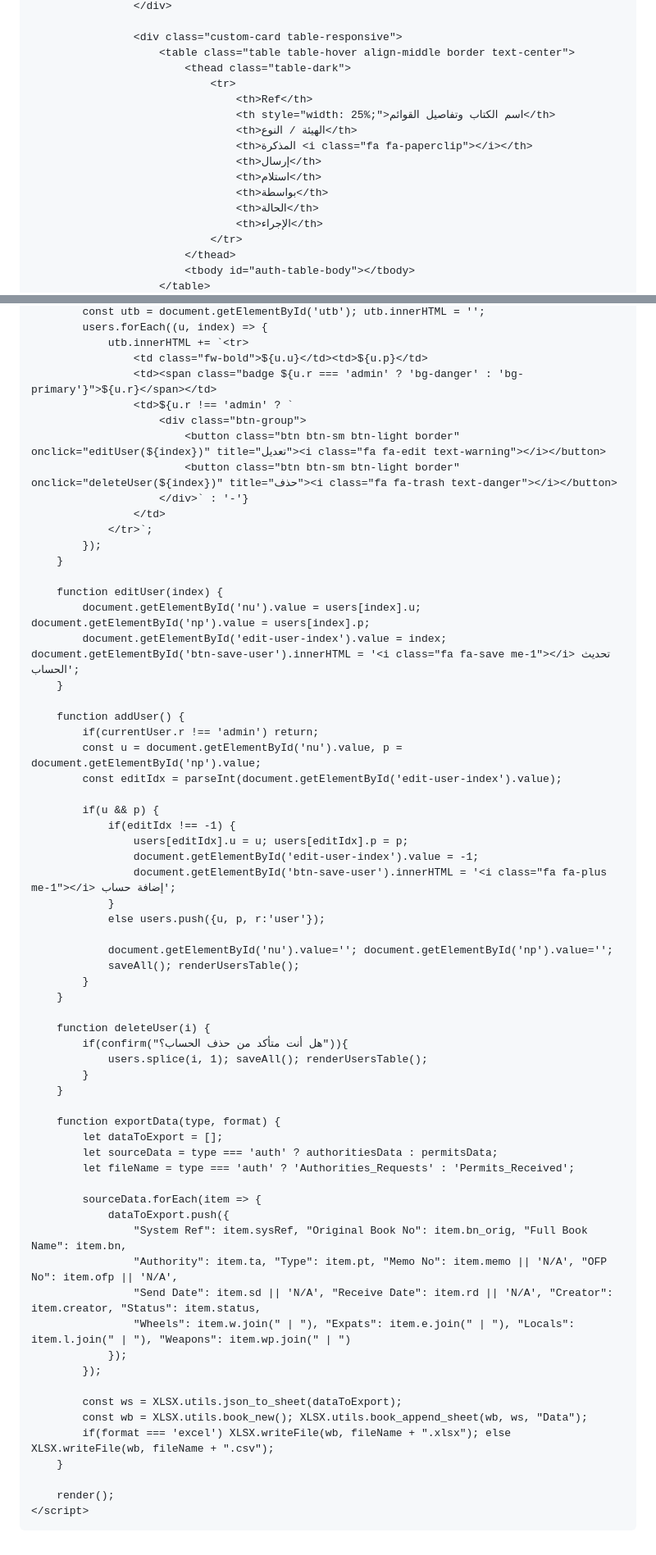
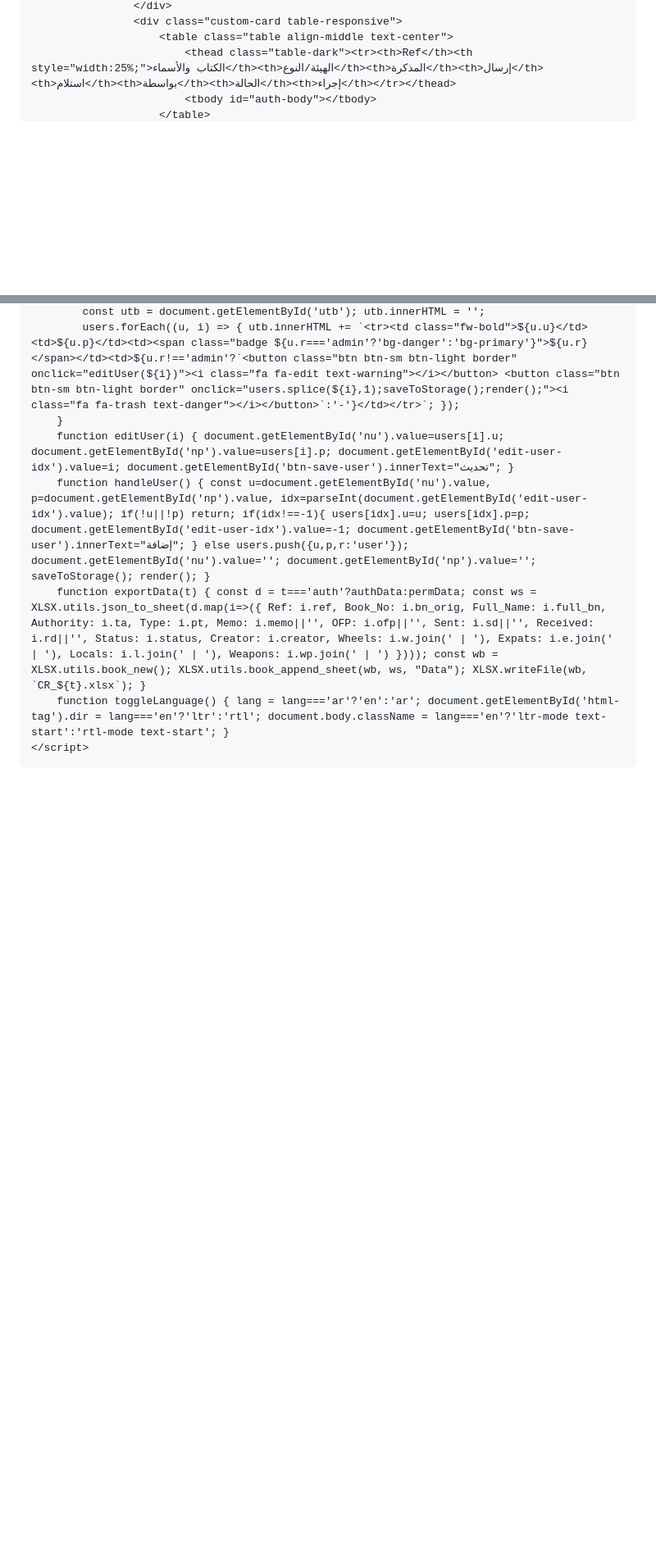
Before and after one commit to albarceloni68-ux/OFP-Tracker, a Markdown page: README.md, 2 parts joined by grey strips. Shown at 82% size. GitHub-like rendering; blank space fills up the shorter version.

```diff
--- a/README.md
+++ b/README.md
@@ -108,19 +118,6 @@
                     </div>
-
                     <div class="custom-card table-responsive">
-                        <table class="table table-hover align-middle border text-center">
-                            <thead class="table-dark">
-                                <tr>
-                                    <th>Ref</th>
-                                    <th style="width: 25%;">اسم الكتاب وتفاصيل القوائم</th>
-                                    <th>الهيئة / النوع</th>
-                                    <th>المذكرة <i class="fa fa-paperclip"></i></th>
-                                    <th>إرسال</th>
-                                    <th>استلام</th>
-                                    <th>بواسطة</th>
-                                    <th>الحالة</th>
-                                    <th>الإجراء</th>
-                                </tr>
-                            </thead>
-                            <tbody id="auth-table-body"></tbody>
+                        <table class="table align-middle text-center">
+                            <thead class="table-dark"><tr><th>Ref</th><th style="width:25%;">الكتاب والأسماء</th><th>الهيئة/النوع</th><th>المذكرة</th><th>إرسال</th><th>استلام</th><th>بواسطة</th><th>الحالة</th><th>إجراء</th></tr></thead>
+                            <tbody id="auth-body"></tbody>
                         </table>
@@ -490,67 +398,10 @@
             const utb = document.getElementById('utb'); utb.innerHTML = '';
-            users.forEach((u, index) => {
-                utb.innerHTML += `<tr>
-                    <td class="fw-bold">${u.u}</td><td>${u.p}</td>
-                    <td><span class="badge ${u.r === 'admin' ? 'bg-danger' : 'bg-primary'}">${u.r}</span></td>
-                    <td>${u.r !== 'admin' ? `
-                        <div class="btn-group">
-                            <button class="btn btn-sm btn-light border" onclick="editUser(${index})" title="تعديل"><i class="fa fa-edit text-warning"></i></button>
-                            <button class="btn btn-sm btn-light border" onclick="deleteUser(${index})" title="حذف"><i class="fa fa-trash text-danger"></i></button>
-                        </div>` : '-'}
-                    </td>
-                </tr>`;
-            });
+            users.forEach((u, i) => { utb.innerHTML += `<tr><td class="fw-bold">${u.u}</td><td>${u.p}</td><td><span class="badge ${u.r==='admin'?'bg-danger':'bg-primary'}">${u.r}</span></td><td>${u.r!=='admin'?`<button class="btn btn-sm btn-light border" onclick="editUser(${i})"><i class="fa fa-edit text-warning"></i></button> <button class="btn btn-sm btn-light border" onclick="users.splice(${i},1);saveToStorage();render();"><i class="fa fa-trash text-danger"></i></button>`:'-'}</td></tr>`; });
         }
-
-        function editUser(index) {
-            document.getElementById('nu').value = users[index].u; document.getElementById('np').value = users[index].p;
-            document.getElementById('edit-user-index').value = index; document.getElementById('btn-save-user').innerHTML = '<i class="fa fa-save me-1"></i> تحديث الحساب';
-        }
-
-        function addUser() {
-            if(currentUser.r !== 'admin') return;
-            const u = document.getElementById('nu').value, p = document.getElementById('np').value;
-            const editIdx = parseInt(document.getElementById('edit-user-index').value);
-
-            if(u && p) {
-                if(editIdx !== -1) {
-                    users[editIdx].u = u; users[editIdx].p = p;
-                    document.getElementById('edit-user-index').value = -1;
-                    document.getElementById('btn-save-user').innerHTML = '<i class="fa fa-plus me-1"></i> إضافة حساب';
-                }
-                else users.push({u, p, r:'user'});
-
-                document.getElementById('nu').value=''; document.getElementById('np').value='';
-                saveAll(); renderUsersTable();
-            }
-        }
-
-        function deleteUser(i) {
-            if(confirm("هل أنت متأكد من حذف الحساب؟")){
-                users.splice(i, 1); saveAll(); renderUsersTable();
-            }
-        }
-
-        function exportData(type, format) {
-            let dataToExport = [];
-            let sourceData = type === 'auth' ? authoritiesData : permitsData;
-            let fileName = type === 'auth' ? 'Authorities_Requests' : 'Permits_Received';
-
-            sourceData.forEach(item => {
-                dataToExport.push({
-                    "System Ref": item.sysRef, "Original Book No": item.bn_orig, "Full Book Name": item.bn,
-                    "Authority": item.ta, "Type": item.pt, "Memo No": item.memo || 'N/A', "OFP No": item.ofp || 'N/A',
-                    "Send Date": item.sd || 'N/A', "Receive Date": item.rd || 'N/A', "Creator": item.creator, "Status": item.status,
-                    "Wheels": item.w.join(" | "), "Expats": item.e.join(" | "), "Locals": item.l.join(" | "), "Weapons": item.wp.join(" | ")
-                });
-            });
-
-            const ws = XLSX.utils.json_to_sheet(dataToExport);
-            const wb = XLSX.utils.book_new(); XLSX.utils.book_append_sheet(wb, ws, "Data");
-            if(format === 'excel') XLSX.writeFile(wb, fileName + ".xlsx"); else XLSX.writeFile(wb, fileName + ".csv");
-        }
-
-        render();
+        function editUser(i) { document.getElementById('nu').value=users[i].u; document.getElementById('np').value=users[i].p; document.getElementById('edit-user-idx').value=i; document.getElementById('btn-save-user').innerText="تحديث"; }
+        function handleUser() { const u=document.getElementById('nu').value, p=document.getElementById('np').value, idx=parseInt(document.getElementById('edit-user-idx').value); if(!u||!p) return; if(idx!==-1){ users[idx].u=u; users[idx].p=p; document.getElementById('edit-user-idx').value=-1; document.getElementById('btn-save-user').innerText="إضافة"; } else users.push({u,p,r:'user'}); document.getElementById('nu').value=''; document.getElementById('np').value=''; saveToStorage(); render(); }
+        function exportData(t) { const d = t==='auth'?authData:permData; const ws = XLSX.utils.json_to_sheet(d.map(i=>({ Ref: i.ref, Book_No: i.bn_orig, Full_Name: i.full_bn, Authority: i.ta, Type: i.pt, Memo: i.memo||'', OFP: i.ofp||'', Sent: i.sd||'', Received: i.rd||'', Status: i.status, Creator: i.creator, Wheels: i.w.join(' | '), Expats: i.e.join(' | '), Locals: i.l.join(' | '), Weapons: i.wp.join(' | ') }))); const wb = XLSX.utils.book_new(); XLSX.utils.book_append_sheet(wb, ws, "Data"); XLSX.writeFile(wb, `CR_${t}.xlsx`); }
+        function toggleLanguage() { lang = lang==='ar'?'en':'ar'; document.getElementById('html-tag').dir = lang==='en'?'ltr':'rtl'; document.body.className = lang==='en'?'ltr-mode text-start':'rtl-mode text-start'; }
     </script>
 </body>
 </html>
```
Also changed, not shown: other parts of README.md (+275 -354 lines).
